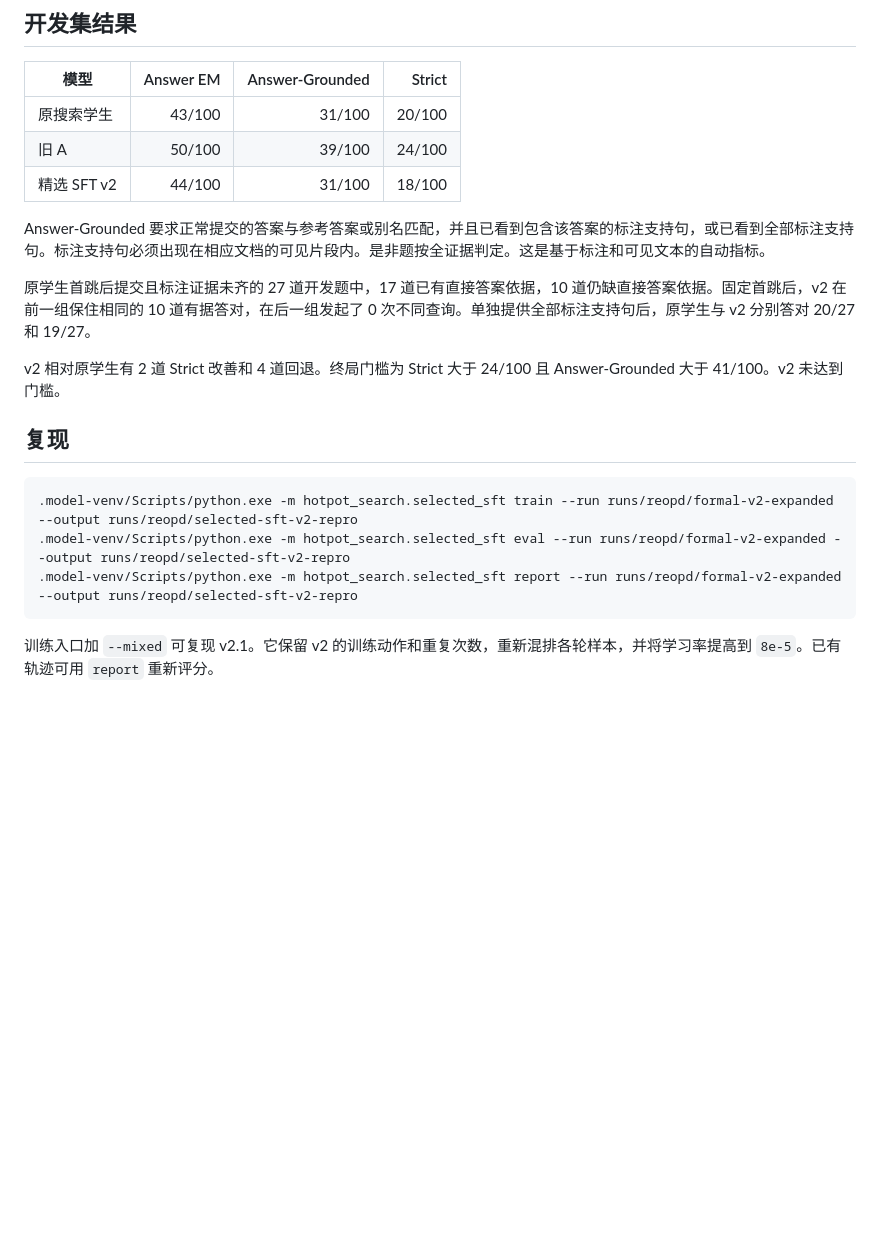
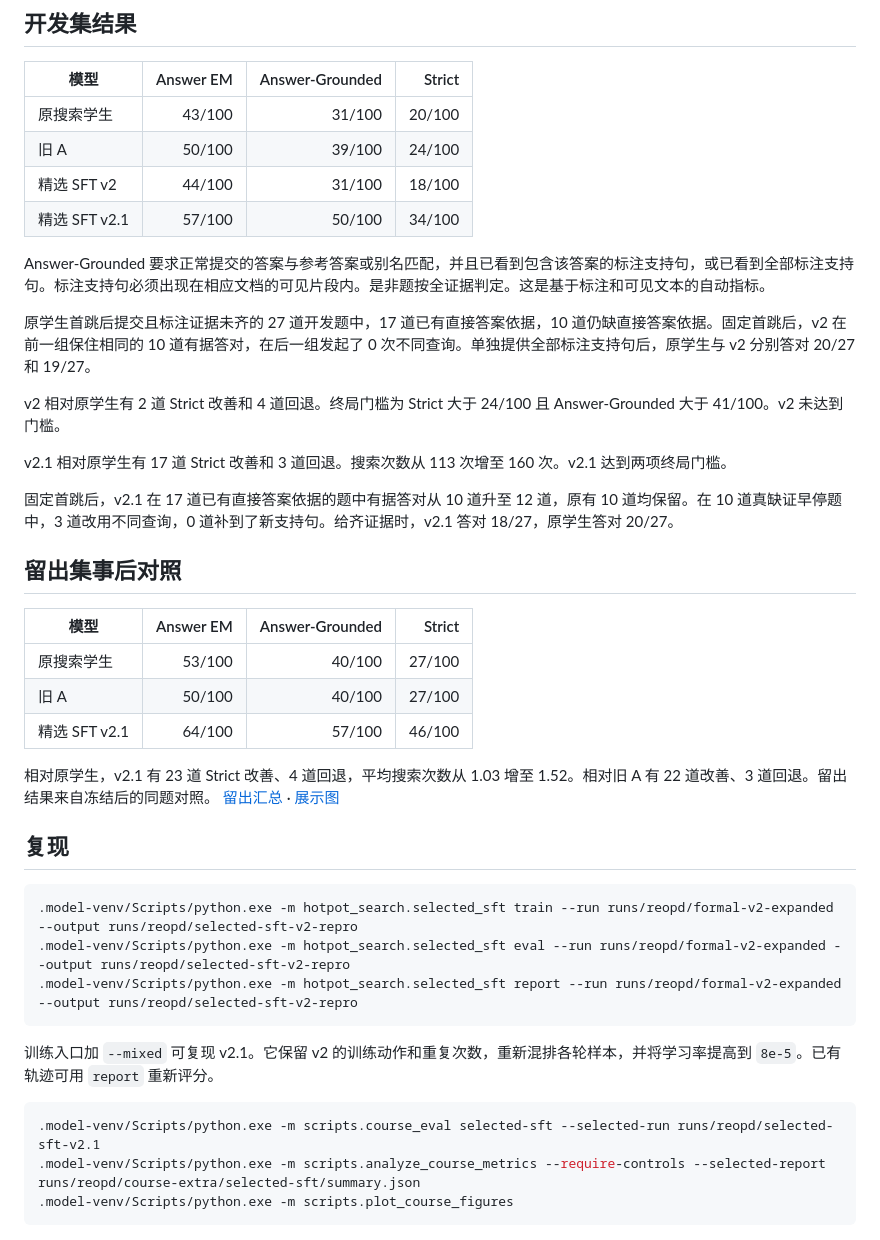
Before and after one commit to craneer33989/llm_proj, a Markdown page: docs/selected-sft.md, the part around the change. GitHub-like rendering; blank space fills up the shorter version.

Commit message:
Publish selected SFT holdout results and course visuals

````diff
--- a/docs/selected-sft.md
+++ b/docs/selected-sft.md
@@ -11,12 +11,27 @@ v2 以 40 道零检索答错题和 12 道首跳后早答题为优先样本。每
 | 原搜索学生 | 43/100 | 31/100 | 20/100 |
 | 旧 A | 50/100 | 39/100 | 24/100 |
 | 精选 SFT v2 | 44/100 | 31/100 | 18/100 |
+| 精选 SFT v2.1 | 57/100 | 50/100 | 34/100 |
 
 Answer-Grounded 要求正常提交的答案与参考答案或别名匹配，并且已看到包含该答案的标注支持句，或已看到全部标注支持句。标注支持句必须出现在相应文档的可见片段内。是非题按全证据判定。这是基于标注和可见文本的自动指标。
 
 原学生首跳后提交且标注证据未齐的 27 道开发题中，17 道已有直接答案依据，10 道仍缺直接答案依据。固定首跳后，v2 在前一组保住相同的 10 道有据答对，在后一组发起了 0 次不同查询。单独提供全部标注支持句后，原学生与 v2 分别答对 20/27 和 19/27。
 
 v2 相对原学生有 2 道 Strict 改善和 4 道回退。终局门槛为 Strict 大于 24/100 且 Answer-Grounded 大于 41/100。v2 未达到门槛。
+
+v2.1 相对原学生有 17 道 Strict 改善和 3 道回退。搜索次数从 113 次增至 160 次。v2.1 达到两项终局门槛。
+
+固定首跳后，v2.1 在 17 道已有直接答案依据的题中有据答对从 10 道升至 12 道，原有 10 道均保留。在 10 道真缺证早停题中，3 道改用不同查询，0 道补到了新支持句。给齐证据时，v2.1 答对 18/27，原学生答对 20/27。
+
+## 留出集事后对照
+
+| 模型 | Answer EM | Answer-Grounded | Strict |
+| --- | ---: | ---: | ---: |
+| 原搜索学生 | 53/100 | 40/100 | 27/100 |
+| 旧 A | 50/100 | 40/100 | 27/100 |
+| 精选 SFT v2.1 | 64/100 | 57/100 | 46/100 |
+
+相对原学生，v2.1 有 23 道 Strict 改善、4 道回退，平均搜索次数从 1.03 增至 1.52。相对旧 A 有 22 道改善、3 道回退。留出结果来自冻结后的同题对照。 [留出汇总](../runs/reopd/course-extra/selected-sft/summary.json) · [展示图](figures/selected-sft-progress.svg)
 
 ## 复现
 
@@ -27,3 +42,9 @@ v2 相对原学生有 2 道 Strict 改善和 4 道回退。终局门槛为 Stric
 ```
 
 训练入口加 `--mixed` 可复现 v2.1。它保留 v2 的训练动作和重复次数，重新混排各轮样本，并将学习率提高到 `8e-5`。已有轨迹可用 `report` 重新评分。
+
+```powershell
+.model-venv/Scripts/python.exe -m scripts.course_eval selected-sft --selected-run runs/reopd/selected-sft-v2.1
+.model-venv/Scripts/python.exe -m scripts.analyze_course_metrics --require-controls --selected-report runs/reopd/course-extra/selected-sft/summary.json
+.model-venv/Scripts/python.exe -m scripts.plot_course_figures
+```
````
Also changed, not shown: docs/course-results.md (+22 -14 lines), docs/figures/failure-attribution.png, docs/figures/selected-sft-progress.png (added), 16 other files.
